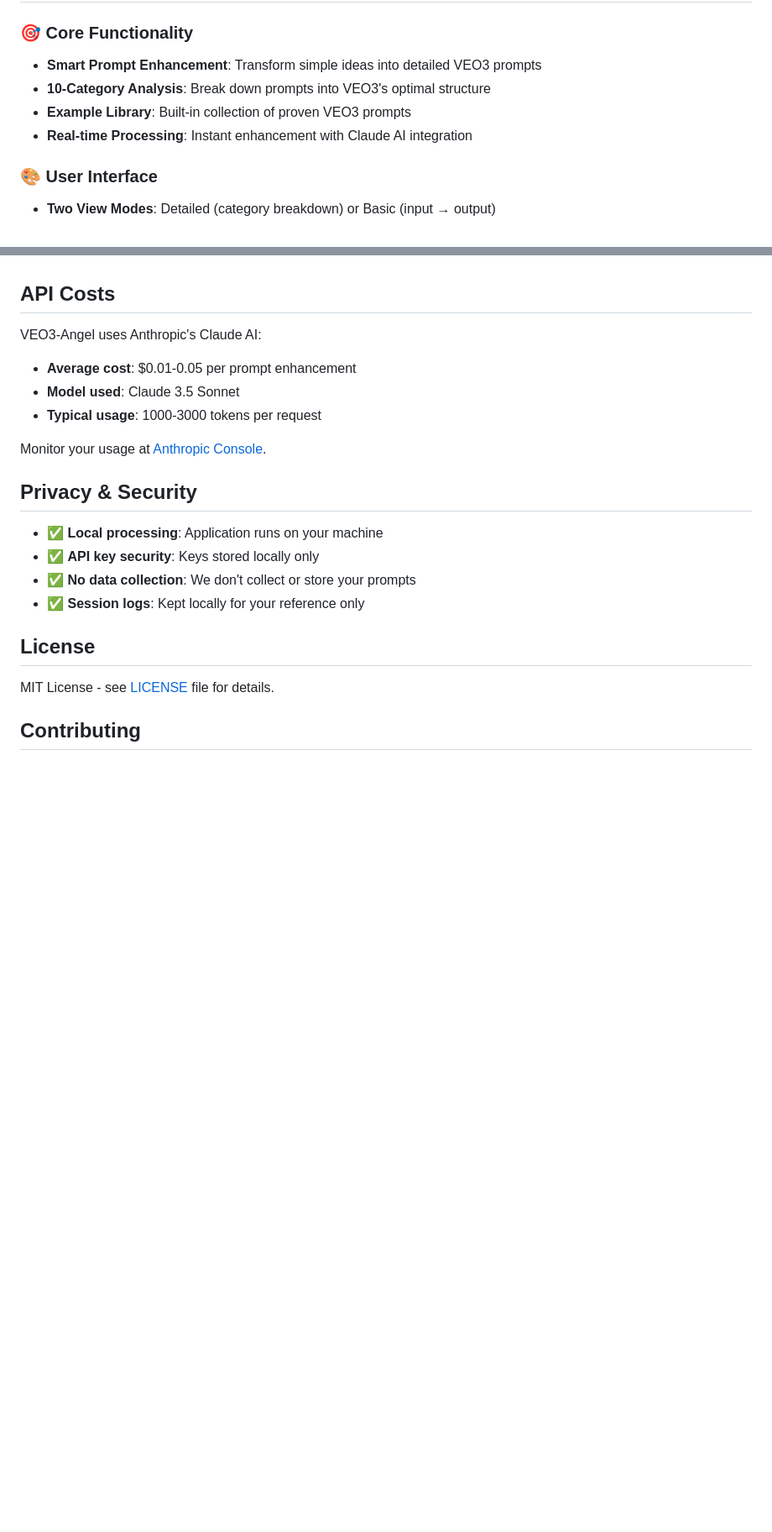
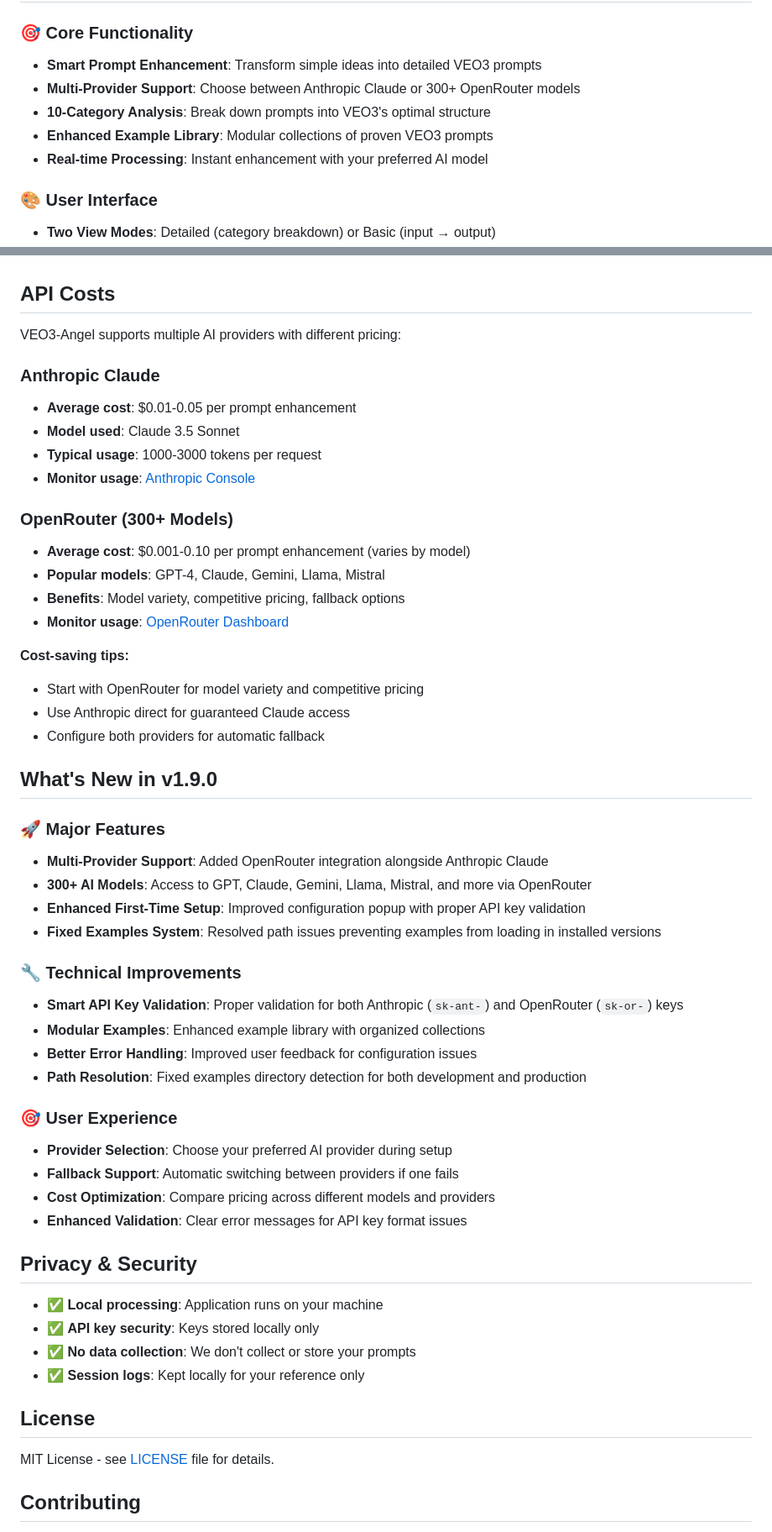
Before and after one commit to MushroomFleet/VEO3-Angel, a Markdown page: README.md, 2 parts joined by grey strips. Shown at 84% size. Rendered like a GitHub page; blank space fills up the shorter version.

```diff
--- a/README.md
+++ b/README.md
@@ -8,9 +8,10 @@
 
 ### 🎯 Core Functionality
 - **Smart Prompt Enhancement**: Transform simple ideas into detailed VEO3 prompts
+- **Multi-Provider Support**: Choose between Anthropic Claude or 300+ OpenRouter models
 - **10-Category Analysis**: Break down prompts into VEO3's optimal structure
-- **Example Library**: Built-in collection of proven VEO3 prompts
-- **Real-time Processing**: Instant enhancement with Claude AI integration
+- **Enhanced Example Library**: Modular collections of proven VEO3 prompts
+- **Real-time Processing**: Instant enhancement with your preferred AI model
 
 ### 🎨 User Interface
 - **Two View Modes**: Detailed (category breakdown) or Basic (input → output)
@@ -213,12 +244,44 @@ veo3-angel/
 
 ## API Costs
 
-VEO3-Angel uses Anthropic's Claude AI:
+VEO3-Angel supports multiple AI providers with different pricing:
+
+### Anthropic Claude
 - **Average cost**: $0.01-0.05 per prompt enhancement
 - **Model used**: Claude 3.5 Sonnet
 - **Typical usage**: 1000-3000 tokens per request
+- **Monitor usage**: [Anthropic Console](https://console.anthropic.com/)
 
-Monitor your usage at [Anthropic Console](https://console.anthropic.com/).
+### OpenRouter (300+ Models)
+- **Average cost**: $0.001-0.10 per prompt enhancement (varies by model)
+- **Popular models**: GPT-4, Claude, Gemini, Llama, Mistral
+- **Benefits**: Model variety, competitive pricing, fallback options
+- **Monitor usage**: [OpenRouter Dashboard](https://openrouter.ai/activity)
+
+**Cost-saving tips:**
+- Start with OpenRouter for model variety and competitive pricing
+- Use Anthropic direct for guaranteed Claude access
+- Configure both providers for automatic fallback
+
+## What's New in v1.9.0
+
+### 🚀 Major Features
+- **Multi-Provider Support**: Added OpenRouter integration alongside Anthropic Claude
+- **300+ AI Models**: Access to GPT, Claude, Gemini, Llama, Mistral, and more via OpenRouter
+- **Enhanced First-Time Setup**: Improved configuration popup with proper API key validation
+- **Fixed Examples System**: Resolved path issues preventing examples from loading in installed versions
+
+### 🔧 Technical Improvements
+- **Smart API Key Validation**: Proper validation for both Anthropic (`sk-ant-`) and OpenRouter (`sk-or-`) keys
+- **Modular Examples**: Enhanced example library with organized collections
+- **Better Error Handling**: Improved user feedback for configuration issues
+- **Path Resolution**: Fixed examples directory detection for both development and production
+
+### 🎯 User Experience
+- **Provider Selection**: Choose your preferred AI provider during setup
+- **Fallback Support**: Automatic switching between providers if one fails
+- **Cost Optimization**: Compare pricing across different models and providers
+- **Enhanced Validation**: Clear error messages for API key format issues
 
 ## Privacy & Security
 
```
Also changed, not shown: other parts of README.md (+37 -7 lines).
